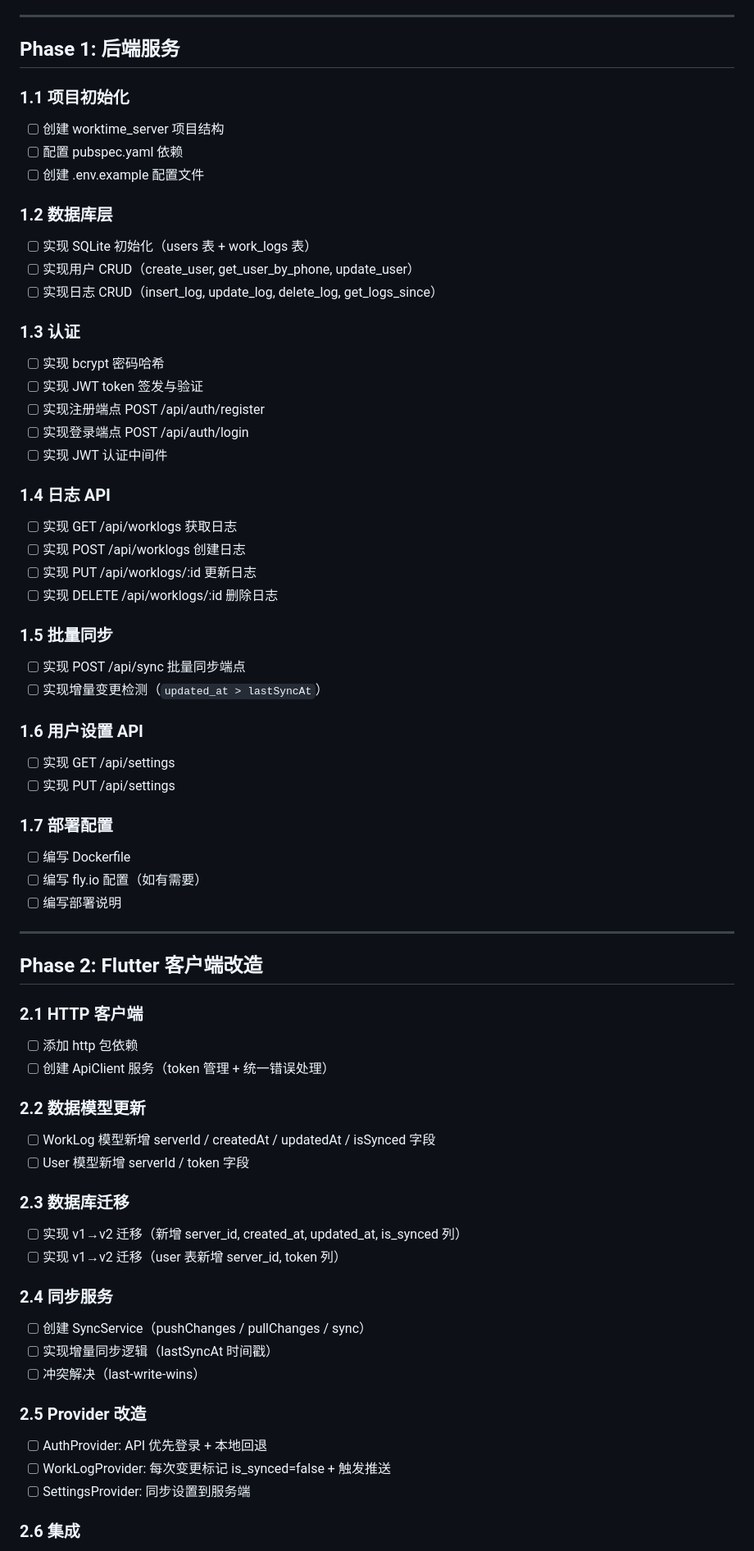
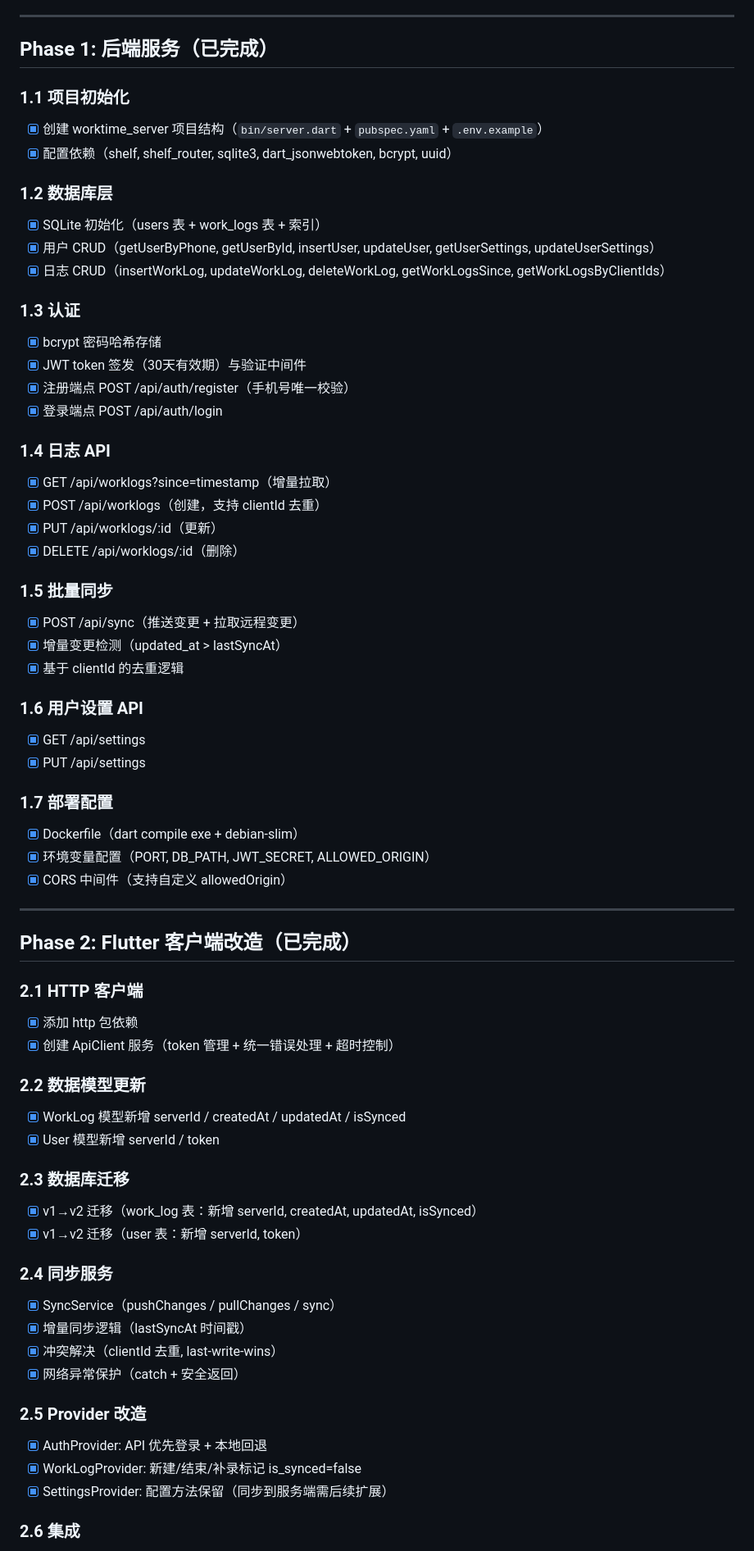
Before and after one commit to TsangTsingYuan/worktime-app, a Markdown page: docs/progress.md, the part around one of its changes. Shown at 82% size. GitHub-like rendering.

Commit message:
开发进度跟踪

```diff
--- a/docs/progress.md
+++ b/docs/progress.md
@@ -23,68 +23,68 @@
 
 ---
 
-## Phase 1: 后端服务
+## Phase 1: 后端服务（已完成）
 
 ### 1.1 项目初始化
-- [ ] 创建 worktime_server 项目结构
-- [ ] 配置 pubspec.yaml 依赖
-- [ ] 创建 .env.example 配置文件
+- [x] 创建 worktime_server 项目结构（`bin/server.dart` + `pubspec.yaml` + `.env.example`）
+- [x] 配置依赖（shelf, shelf_router, sqlite3, dart_jsonwebtoken, bcrypt, uuid）
 
 ### 1.2 数据库层
-- [ ] 实现 SQLite 初始化（users 表 + work_logs 表）
-- [ ] 实现用户 CRUD（create_user, get_user_by_phone, update_user）
-- [ ] 实现日志 CRUD（insert_log, update_log, delete_log, get_logs_since）
+- [x] SQLite 初始化（users 表 + work_logs 表 + 索引）
+- [x] 用户 CRUD（getUserByPhone, getUserById, insertUser, updateUser, getUserSettings, updateUserSettings）
+- [x] 日志 CRUD（insertWorkLog, updateWorkLog, deleteWorkLog, getWorkLogsSince, getWorkLogsByClientIds）
 
 ### 1.3 认证
-- [ ] 实现 bcrypt 密码哈希
-- [ ] 实现 JWT token 签发与验证
-- [ ] 实现注册端点 POST /api/auth/register
-- [ ] 实现登录端点 POST /api/auth/login
-- [ ] 实现 JWT 认证中间件
+- [x] bcrypt 密码哈希存储
+- [x] JWT token 签发（30天有效期）与验证中间件
+- [x] 注册端点 POST /api/auth/register（手机号唯一校验）
+- [x] 登录端点 POST /api/auth/login
 
 ### 1.4 日志 API
-- [ ] 实现 GET /api/worklogs 获取日志
-- [ ] 实现 POST /api/worklogs 创建日志
-- [ ] 实现 PUT /api/worklogs/:id 更新日志
-- [ ] 实现 DELETE /api/worklogs/:id 删除日志
+- [x] GET /api/worklogs?since=timestamp（增量拉取）
+- [x] POST /api/worklogs（创建，支持 clientId 去重）
+- [x] PUT /api/worklogs/:id（更新）
+- [x] DELETE /api/worklogs/:id（删除）
 
 ### 1.5 批量同步
-- [ ] 实现 POST /api/sync 批量同步端点
-- [ ] 实现增量变更检测（`updated_at > lastSyncAt`）
+- [x] POST /api/sync（推送变更 + 拉取远程变更）
+- [x] 增量变更检测（updated_at > lastSyncAt）
+- [x] 基于 clientId 的去重逻辑
 
 ### 1.6 用户设置 API
-- [ ] 实现 GET /api/settings
-- [ ] 实现 PUT /api/settings
+- [x] GET /api/settings
+- [x] PUT /api/settings
 
 ### 1.7 部署配置
-- [ ] 编写 Dockerfile
-- [ ] 编写 fly.io 配置（如有需要）
-- [ ] 编写部署说明
+- [x] Dockerfile（dart compile exe + debian-slim）
+- [x] 环境变量配置（PORT, DB_PATH, JWT_SECRET, ALLOWED_ORIGIN）
+- [x] CORS 中间件（支持自定义 allowedOrigin）
 
 ---
 
-## Phase 2: Flutter 客户端改造
+## Phase 2: Flutter 客户端改造（已完成）
 
 ### 2.1 HTTP 客户端
-- [ ] 添加 http 包依赖
-- [ ] 创建 ApiClient 服务（token 管理 + 统一错误处理）
+- [x] 添加 http 包依赖
+- [x] 创建 ApiClient 服务（token 管理 + 统一错误处理 + 超时控制）
 
 ### 2.2 数据模型更新
-- [ ] WorkLog 模型新增 serverId / createdAt / updatedAt / isSynced 字段
-- [ ] User 模型新增 serverId / token 字段
+- [x] WorkLog 模型新增 serverId / createdAt / updatedAt / isSynced
+- [x] User 模型新增 serverId / token
 
 ### 2.3 数据库迁移
-- [ ] 实现 v1→v2 迁移（新增 server_id, created_at, updated_at, is_synced 列）
-- [ ] 实现 v1→v2 迁移（user 表新增 server_id, token 列）
+- [x] v1→v2 迁移（work_log 表：新增 serverId, createdAt, updatedAt, isSynced）
+- [x] v1→v2 迁移（user 表：新增 serverId, token）
 
 ### 2.4 同步服务
-- [ ] 创建 SyncService（pushChanges / pullChanges / sync）
-- [ ] 实现增量同步逻辑（lastSyncAt 时间戳）
-- [ ] 冲突解决（last-write-wins）
+- [x] SyncService（pushChanges / pullChanges / sync）
+- [x] 增量同步逻辑（lastSyncAt 时间戳）
+- [x] 冲突解决（clientId 去重, last-write-wins）
+- [x] 网络异常保护（catch + 安全返回）
 
 ### 2.5 Provider 改造
-- [ ] AuthProvider: API 优先登录 + 本地回退
-- [ ] WorkLogProvider: 每次变更标记 is_synced=false + 触发推送
-- [ ] SettingsProvider: 同步设置到服务端
+- [x] AuthProvider: API 优先登录 + 本地回退
+- [x] WorkLogProvider: 新建/结束/补录标记 is_synced=false
+- [x] SettingsProvider: 配置方法保留（同步到服务端需后续扩展）
 
 ### 2.6 集成
```
Also changed, not shown: other parts of docs/progress.md (+38 -5 lines).
